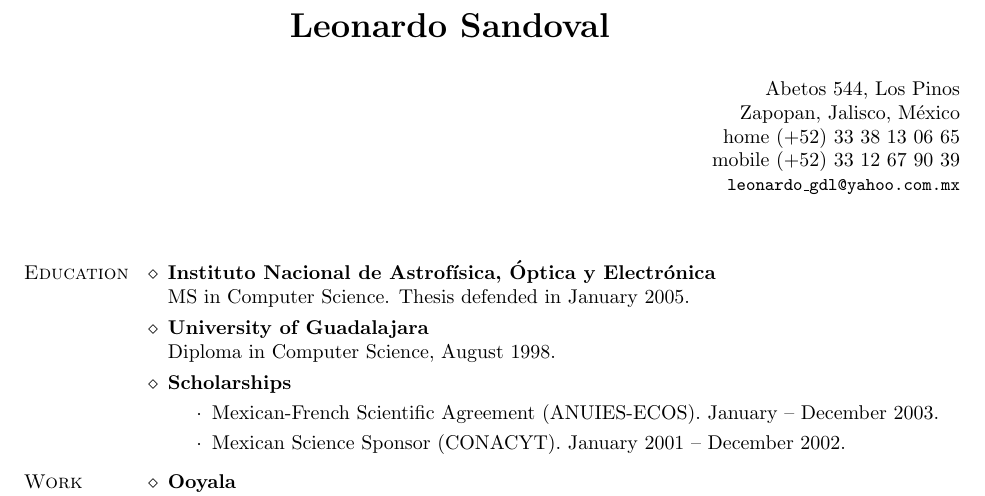
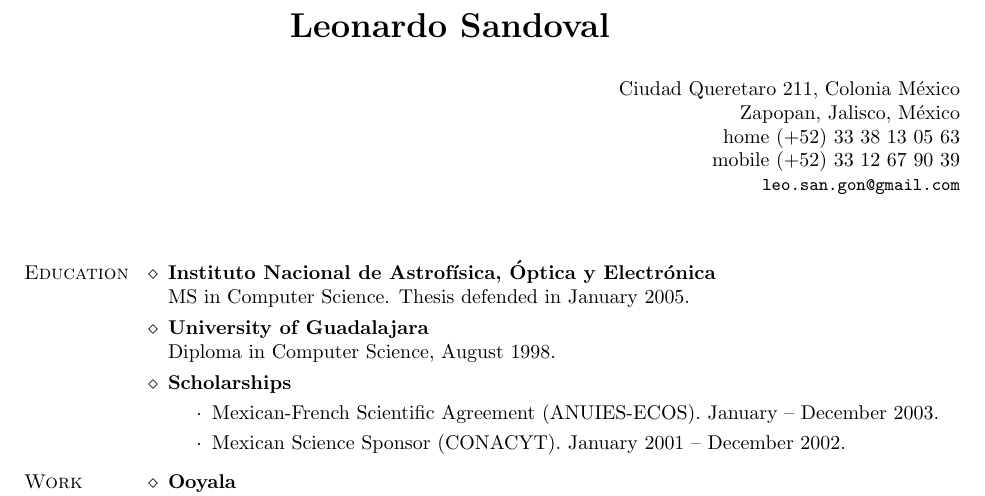
Before and after one commit to lsandov1/cv, a LaTeX CV (lsg.tex): part of page 1 of 2, cut so that both start at the same text. Compiled offline with pdfLaTeX.

Commit message:
update address

```diff
--- a/lsg.tex
+++ b/lsg.tex
@@ -38,11 +38,11 @@
 % ------ Address --------------------------------------------------------
 
 \address{}
-        {Abetos 544, Los Pinos\\
+        {Ciudad Queretaro 211, Colonia M\'exico\\
          Zapopan, Jalisco, M\'exico \\
-         home   (+52) 33 38 13 06 65\\
+         home   (+52) 33 38 13 05 63\\
          mobile (+52) 33 12 67 90 39\\
-         \mbox{\small\tt leonardo\_gdl@yahoo.com.mx}}
+         \mbox{\small\tt leo.san.gon@gmail.com}}
 
 \def\udg{University of Guadalajara}
 \def\tub{\udg}
```
